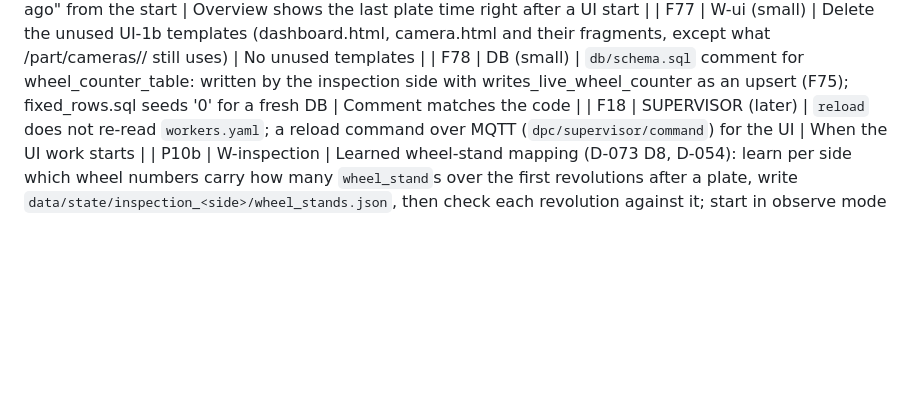
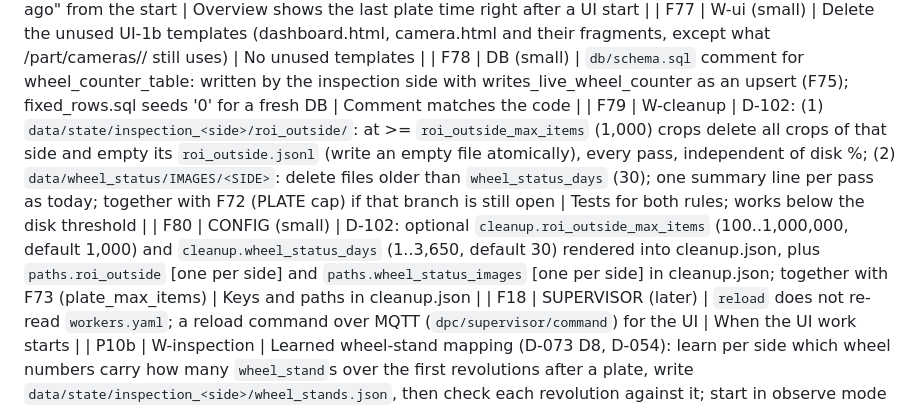
Before and after one commit to purushottamkumar2004/DPC, a Markdown page: docs/STATUS.md, the part around the change. Drawn GitHub-style; blank space fills up the shorter version.

Commit message:
docs: D-102 cleanup covers every growing folder (roi_outside crops 1,000 then delete all, wheel_status images 30 days); F79 cleanup, F80 config

```diff
--- a/docs/STATUS.md
+++ b/docs/STATUS.md
@@ -141,6 +141,8 @@ Owned by MASTER; update after each handoff. Last updated: 2026-10-22 (full clean
 | F76 | W-inspection (small) | R7: heartbeat field `last_plate_at` (append-only) so the overview shows "last plate N min ago" from the start | Overview shows the last plate time right after a UI start |
 | F77 | W-ui (small) | Delete the unused UI-1b templates (dashboard.html, camera.html and their fragments, except what /part/cameras/<SIDE>/ still uses) | No unused templates |
 | F78 | DB (small) | `db/schema.sql` comment for wheel_counter_table: written by the inspection side with writes_live_wheel_counter as an upsert (F75); fixed_rows.sql seeds '0' for a fresh DB | Comment matches the code |
+| F79 | W-cleanup | D-102: (1) `data/state/inspection_<side>/roi_outside/`: at >= `roi_outside_max_items` (1,000) crops delete all crops of that side and empty its `roi_outside.jsonl` (write an empty file atomically), every pass, independent of disk %; (2) `data/wheel_status/IMAGES/<SIDE>`: delete files older than `wheel_status_days` (30); one summary line per pass as today; together with F72 (PLATE cap) if that branch is still open | Tests for both rules; works below the disk threshold |
+| F80 | CONFIG (small) | D-102: optional `cleanup.roi_outside_max_items` (100..1,000,000, default 1,000) and `cleanup.wheel_status_days` (1..3,650, default 30) rendered into cleanup.json, plus `paths.roi_outside` [one per side] and `paths.wheel_status_images` [one per side] in cleanup.json; together with F73 (plate_max_items) | Keys and paths in cleanup.json |
 | F18 | SUPERVISOR (later) | `reload` does not re-read `workers.yaml`; a reload command over MQTT (`dpc/supervisor/command`) for the UI | When the UI work starts |
 | P10b | W-inspection | Learned wheel-stand mapping (D-073 D8, D-054): learn per side which wheel numbers carry how many `wheel_stand`s over the first revolutions after a plate, write `data/state/inspection_<side>/wheel_stands.json`, then check each revolution against it; start in observe mode like auto-ROI (log what would be a defect, insert nothing) | Learned file written per side; observe log shows mismatches; nothing inserted |
 | Later | various | Mail and PLC services migrated (PLC service D-024, light/dust/sunlight cases A8-A10), FLIR capture on JSON, UI monitoring, installer + wizard | - |
```
Also changed, not shown: docs/DECISIONS.md (+3 -0 lines).
